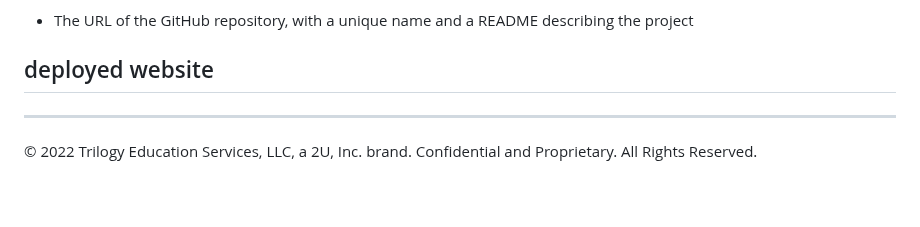
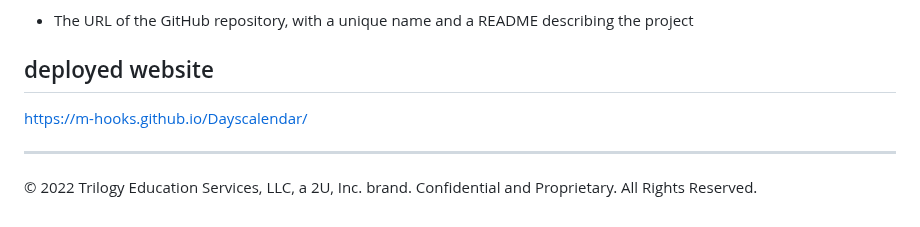
Before and after one commit to M-Hooks/Dayscalendar, a Markdown page: README.md, the part around the change. Rendered like a GitHub page.

Commit message:
pushing again to ensure changes went through

```diff
--- a/README.md
+++ b/README.md
@@ -97,7 +97,7 @@ You are required to submit the following for review:
 
 ## deployed website
 
-
+https://m-hooks.github.io/Dayscalendar/
 
 - - -
 © 2022 Trilogy Education Services, LLC, a 2U, Inc. brand. Confidential and Proprietary. All Rights Reserved.
```
